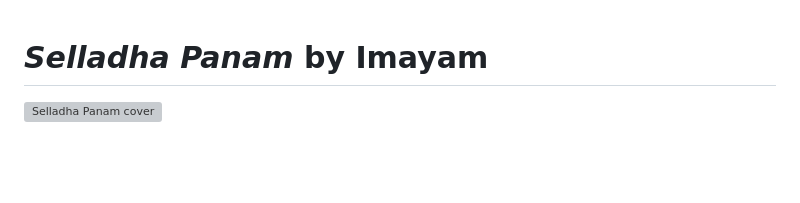
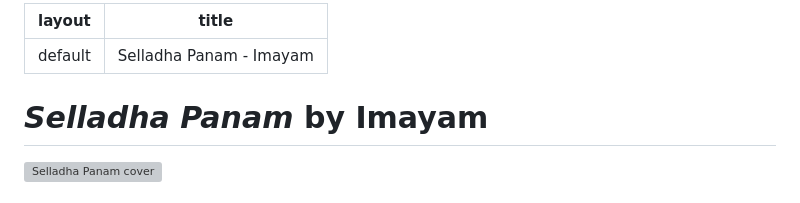
Before and after one commit to rajuganesh/rajuganesh.github.io, a Markdown page: 04_sellathapanam.md, the part around the change. Drawn GitHub-style; blank space fills up the shorter version; grey boxes are pictures that could not be loaded.

Commit message:
Add front matter to Selladha Panam markdown file

```diff
--- a/04_sellathapanam.md
+++ b/04_sellathapanam.md
@@ -1,3 +1,7 @@
+---
+layout: default
+title: "Selladha Panam - Imayam"
+---
 # *Selladha Panam* by Imayam
 
 ![Selladha Panam cover](https://m.media-amazon.com/images/S/compressed.photo.goodreads.com/books/1515780867i/37920093.jpg)
```
